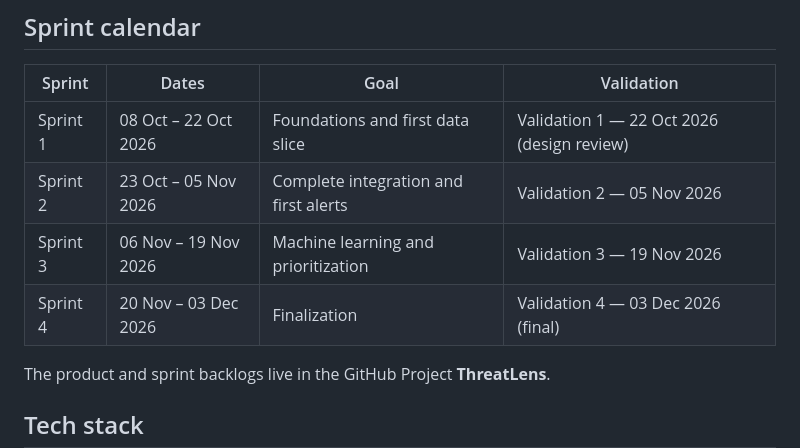
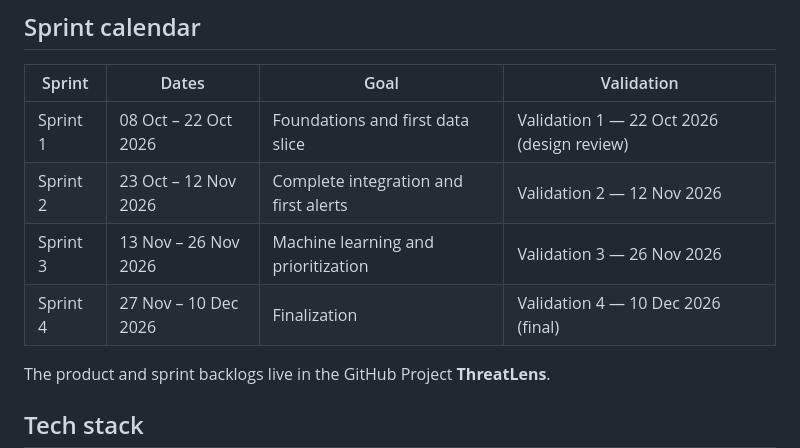
Before and after one commit to Mayma9/threatlens, a Markdown page: README.md, the part around the change. Drawn GitHub-style.

Commit message:
docs: update the sprint calendar to the new validation dates (#35)

```diff
--- a/README.md
+++ b/README.md
@@ -32,9 +32,9 @@ Shared: machine learning (M1–M3), Power BI reports, environment setup, code re
 | Sprint | Dates | Goal | Validation |
 |---|---|---|---|
 | Sprint 1 | 08 Oct – 22 Oct 2026 | Foundations and first data slice | Validation 1 — 22 Oct 2026 (design review) |
-| Sprint 2 | 23 Oct – 05 Nov 2026 | Complete integration and first alerts | Validation 2 — 05 Nov 2026 |
-| Sprint 3 | 06 Nov – 19 Nov 2026 | Machine learning and prioritization | Validation 3 — 19 Nov 2026 |
-| Sprint 4 | 20 Nov – 03 Dec 2026 | Finalization | Validation 4 — 03 Dec 2026 (final) |
+| Sprint 2 | 23 Oct – 12 Nov 2026 | Complete integration and first alerts | Validation 2 — 12 Nov 2026 |
+| Sprint 3 | 13 Nov – 26 Nov 2026 | Machine learning and prioritization | Validation 3 — 26 Nov 2026 |
+| Sprint 4 | 27 Nov – 10 Dec 2026 | Finalization | Validation 4 — 10 Dec 2026 (final) |
 
 The product and sprint backlogs live in the GitHub Project **ThreatLens**.
 
```
